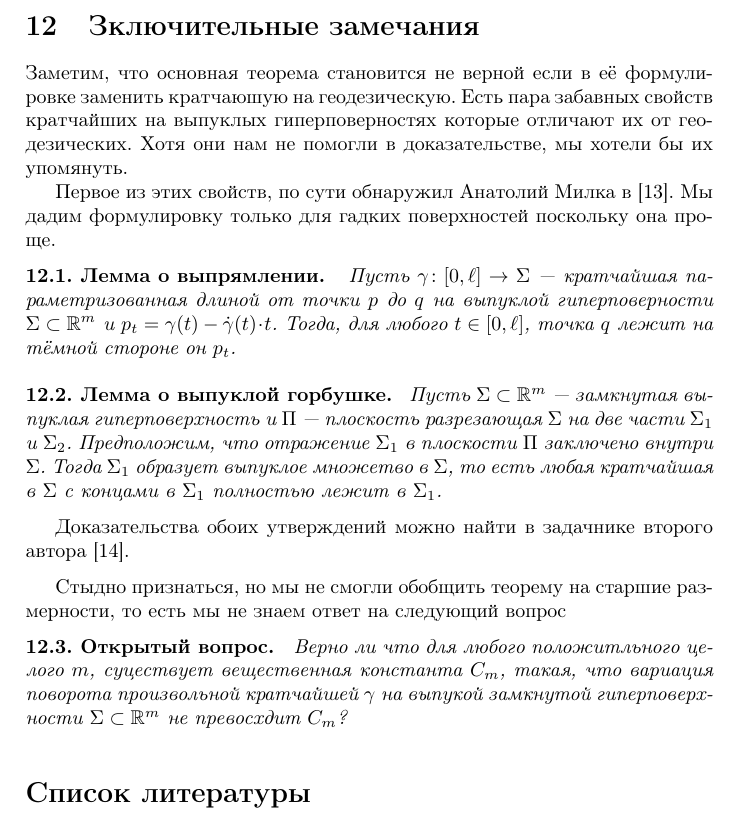
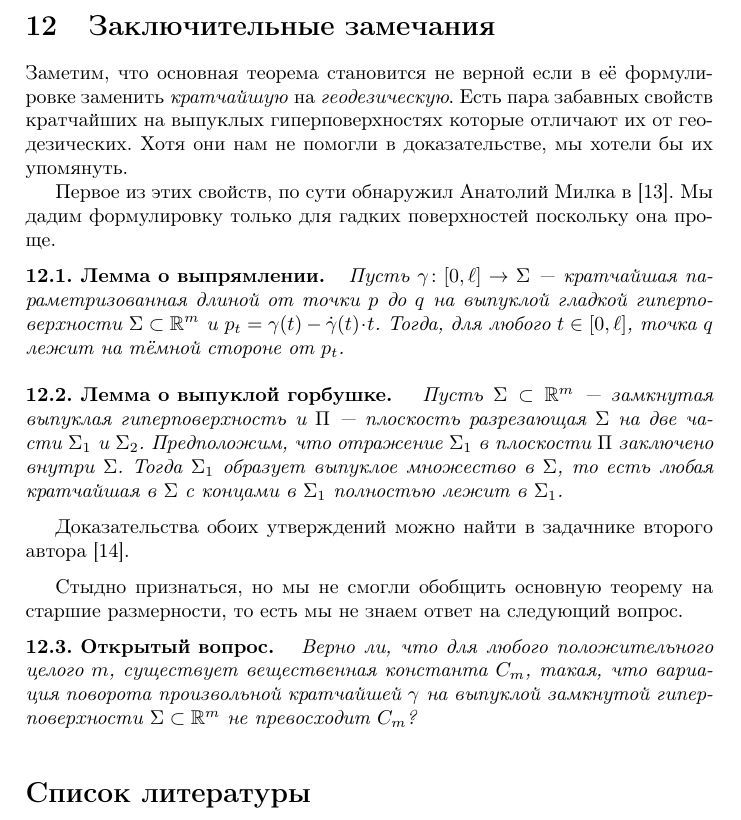
Before and after one commit to anton-petrunin/rotations, a LaTeX paper (rotation-ru.tex): part of page 18 of 19, cut so that both start at the same text. Compiled offline with pdfLaTeX.

Commit message:
зак-зам

```diff
--- a/rotation-ru.tex
+++ b/rotation-ru.tex
@@ -1173,10 +1173,10 @@ $\tfrac12\cdot(\gamma'(0)+\gamma'(\ell))$,
 Остаётся применить \ref{eq:1/100}.
 \qeds
 
-\section{Зключительные замечания}
+\section{Заключительные замечания}
 
-Заметим, что основная теорема становится не верной если в её формулировке заменить кратчаюшую на геодезическую.
-Есть пара забавных свойств кратчайших на выпуклых гиперповерностях которые отличают их от геодезических.
+Заметим, что основная теорема становится не верной если в её формулировке заменить \emph{кратчайшую} на \emph{геодезическую}.
+Есть пара забавных свойств кратчайших на выпуклых гиперповерхностях которые отличают их от геодезических.
 Хотя они нам не помогли в доказательстве, мы хотели бы их упомянуть.
 
 Первое из этих свойств, по сути обнаружил Анатолий Милка в \cite{milka-bending}.
@@ -1184,15 +1184,15 @@ $\tfrac12\cdot(\gamma'(0)+\gamma'(\ell))$,
 
 \begin{thm}{Лемма о выпрямлении}
 Пусть $\gamma\:[0,\ell]\to\Sigma$ --- кратчайшая параметризованная длиной
-от точки $p$ до $q$ на выпуклой гиперповерности $\Sigma\subset\RR^m$ и $p_t=\gamma(t)-\dot\gamma(t)\cdot t$.
-Тогда, для любого $t\in [0,\ell]$, точка $q$ лежит на тёмной стороне он $p_t$.
+от точки $p$ до $q$ на выпуклой гладкой гиперповерхности $\Sigma\subset\RR^m$ и $p_t=\gamma(t)-\dot\gamma(t)\cdot t$.
+Тогда, для любого $t\in [0,\ell]$, точка $q$ лежит на тёмной стороне от $p_t$.
 \end{thm}
 
 \begin{thm}{Лемма о выпуклой горбушке}
 Пусть $\Sigma\subset\RR^m$ --- замкнутая выпуклая гиперповерхность и
 $\Pi$ --- плоскость разрезающая $\Sigma$ на две части $\Sigma_1$ и $\Sigma_2$.
 Предположим, что отражение $\Sigma_1$ в плоскости $\Pi$ заключено внутри  $\Sigma$.
-Тогда $\Sigma_1$ образует выпуклое множетво в $\Sigma$,
+Тогда $\Sigma_1$ образует выпуклое множество в $\Sigma$,
 то есть любая кратчайшая в $\Sigma$ с концами в $\Sigma_1$ полностью лежит в $\Sigma_1$.
 \end{thm}
 
@@ -1200,13 +1200,13 @@ $\Pi$ --- плоскость разрезающая $\Sigma$ на две час
 
 \medskip
 
-Стыдно признаться, но мы не смогли обобщить теорему на старшие размерности,
-то есть мы не знаем ответ на следующий вопрос
+Стыдно признаться, но мы не смогли обобщить основную теорему на старшие размерности,
+то есть мы не знаем ответ на следующий вопрос.
 
 \begin{thm}{Открытый вопрос}
-Верно ли что для любого положитльного целого $m$,
-суцествует вещественная константа $C_m$,
-такая, что вариация поворота произвольной кратчайшей $\gamma$ на выпукой замкнутой гиперповерхности $\Sigma\subset\RR^m$ не превосхдит $C_m$?
+Верно ли, что для любого положительного целого $m$,
+существует вещественная константа $C_m$,
+такая, что вариация поворота произвольной кратчайшей $\gamma$ на выпуклой замкнутой гиперповерхности $\Sigma\subset\RR^m$ не превосходит $C_m$?
 \end{thm}
 
 
```
Also changed, not shown: rotation-ru.pdf.
